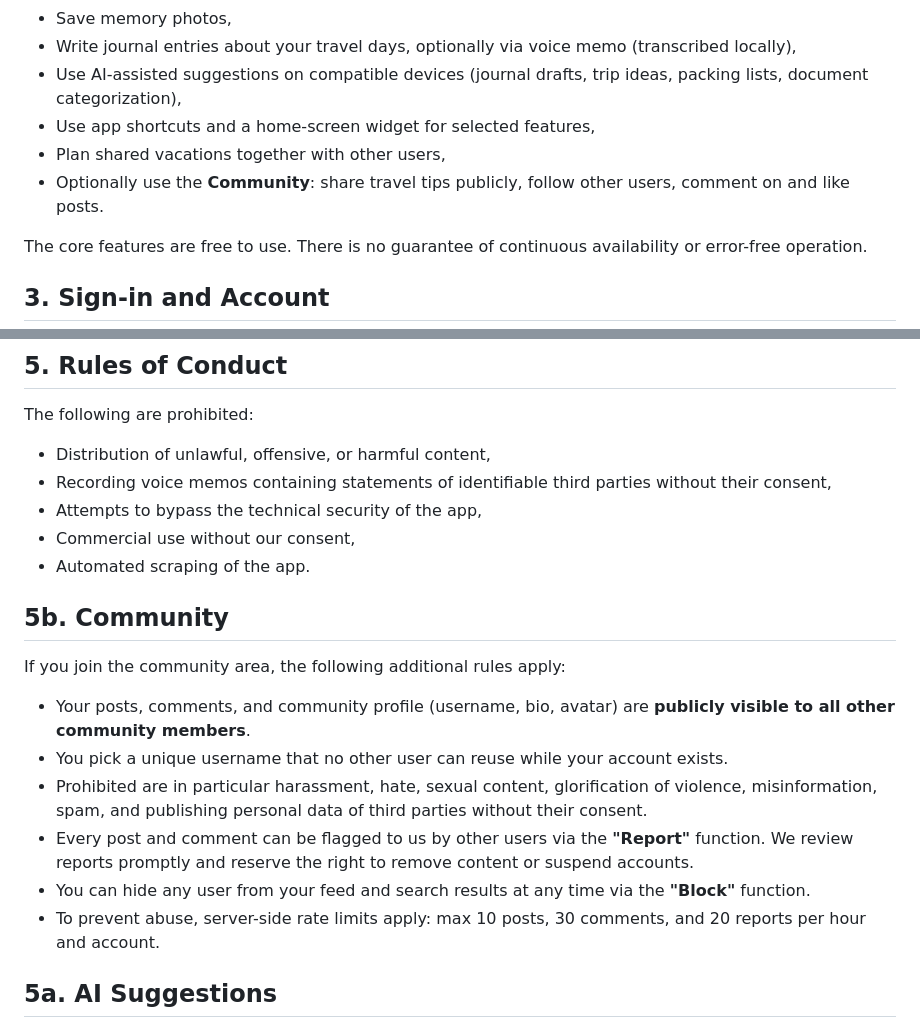
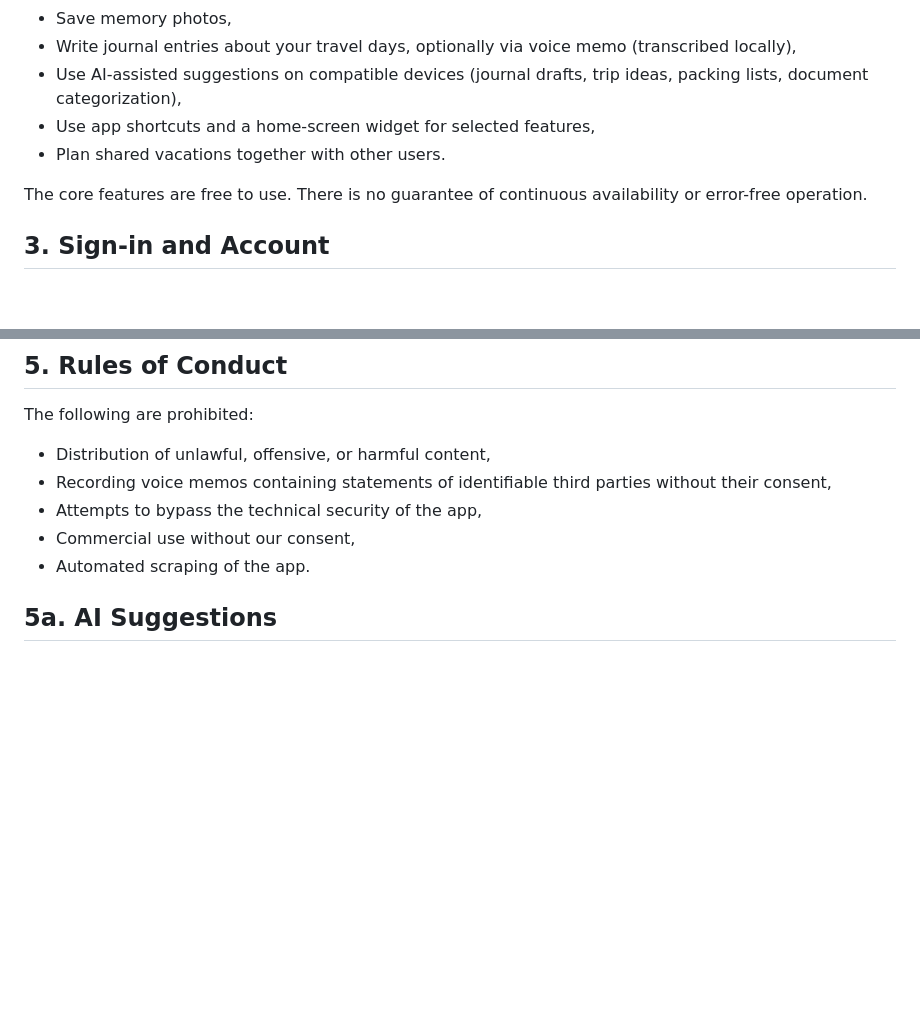
Before and after one commit to Larsbobo/VacationDiaryWeb, a Markdown page: legal/android/terms-en.md, 2 parts joined by grey strips. Rendered like a GitHub page; blank space fills up the shorter version.

```diff
--- a/legal/android/terms-en.md
+++ b/legal/android/terms-en.md
@@ -23,8 +23,7 @@ The app lets you:
 - Write journal entries about your travel days, optionally via voice memo (transcribed locally),
 - Use AI-assisted suggestions on compatible devices (journal drafts, trip ideas, packing lists, document categorization),
 - Use app shortcuts and a home-screen widget for selected features,
-- Plan shared vacations together with other users,
-- Optionally use the **Community**: share travel tips publicly, follow other users, comment on and like posts.
+- Plan shared vacations together with other users.
 
 The core features are free to use. There is no guarantee of continuous availability or error-free operation.
 
@@ -50,17 +49,6 @@ The following are prohibited:
 - Attempts to bypass the technical security of the app,
 - Commercial use without our consent,
 - Automated scraping of the app.
-
-## 5b. Community
-
-If you join the community area, the following additional rules apply:
-
-- Your posts, comments, and community profile (username, bio, avatar) are **publicly visible to all other community members**.
-- You pick a unique username that no other user can reuse while your account exists.
-- Prohibited are in particular harassment, hate, sexual content, glorification of violence, misinformation, spam, and publishing personal data of third parties without their consent.
-- Every post and comment can be flagged to us by other users via the **"Report"** function. We review reports promptly and reserve the right to remove content or suspend accounts.
-- You can hide any user from your feed and search results at any time via the **"Block"** function.
-- To prevent abuse, server-side rate limits apply: max 10 posts, 30 comments, and 20 reports per hour and account.
 
 ## 5a. AI Suggestions
 
```
Also changed, not shown: other parts of legal/android/terms-en.md (+1 -1 lines), legal/android/terms-de.md (+2 -14 lines).
